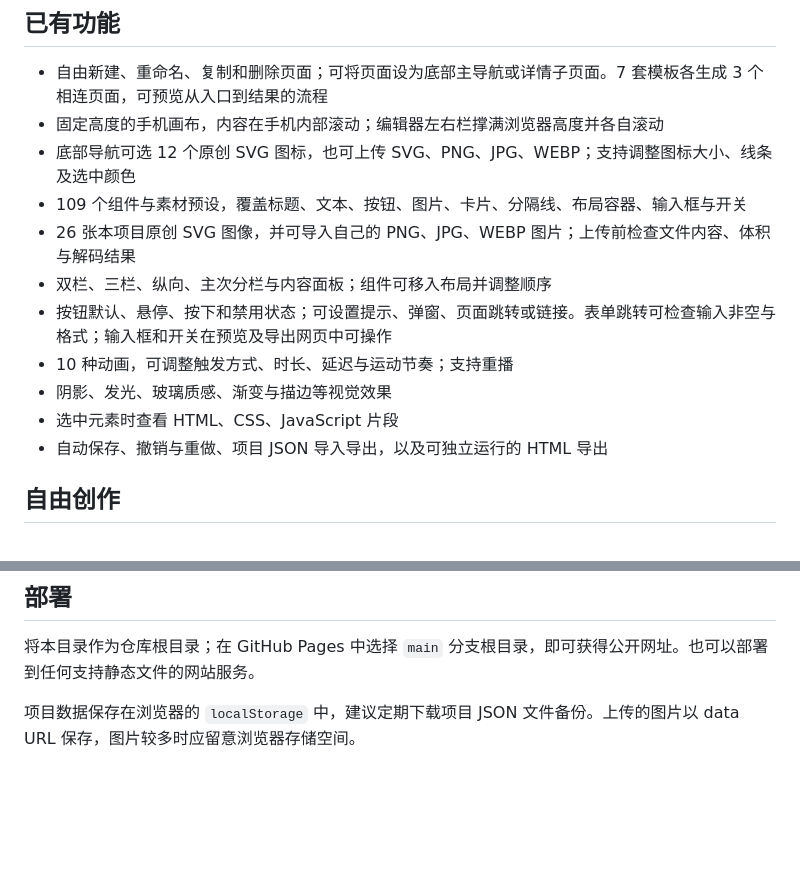
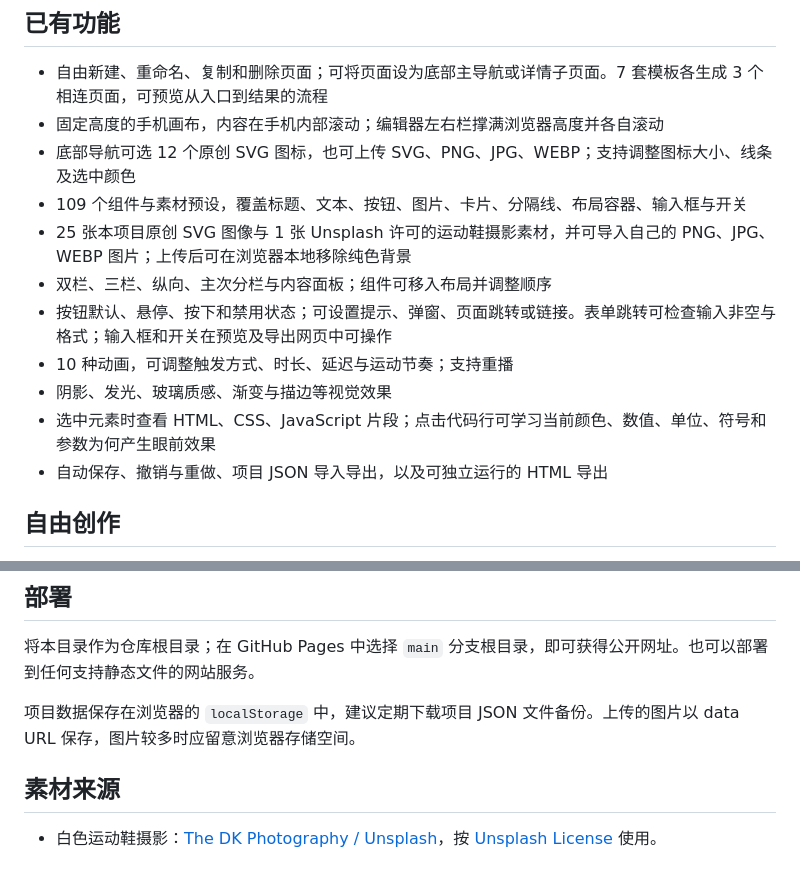
Before and after one commit to luke0485/BlokBird, a Markdown page: README.md, 2 parts joined by grey strips. Drawn GitHub-style; blank space fills up the shorter version.

```diff
--- a/README.md
+++ b/README.md
@@ -16,12 +16,12 @@ BlokBird 是浏览器里的交互式手机界面设计工具。选择组件或
 - 固定高度的手机画布，内容在手机内部滚动；编辑器左右栏撑满浏览器高度并各自滚动
 - 底部导航可选 12 个原创 SVG 图标，也可上传 SVG、PNG、JPG、WEBP；支持调整图标大小、线条及选中颜色
 - 109 个组件与素材预设，覆盖标题、文本、按钮、图片、卡片、分隔线、布局容器、输入框与开关
-- 26 张本项目原创 SVG 图像，并可导入自己的 PNG、JPG、WEBP 图片；上传前检查文件内容、体积与解码结果
+- 25 张本项目原创 SVG 图像与 1 张 Unsplash 许可的运动鞋摄影素材，并可导入自己的 PNG、JPG、WEBP 图片；上传后可在浏览器本地移除纯色背景
 - 双栏、三栏、纵向、主次分栏与内容面板；组件可移入布局并调整顺序
 - 按钮默认、悬停、按下和禁用状态；可设置提示、弹窗、页面跳转或链接。表单跳转可检查输入非空与格式；输入框和开关在预览及导出网页中可操作
 - 10 种动画，可调整触发方式、时长、延迟与运动节奏；支持重播
 - 阴影、发光、玻璃质感、渐变与描边等视觉效果
-- 选中元素时查看 HTML、CSS、JavaScript 片段
+- 选中元素时查看 HTML、CSS、JavaScript 片段；点击代码行可学习当前颜色、数值、单位、符号和参数为何产生眼前效果
 - 自动保存、撤销与重做、项目 JSON 导入导出，以及可独立运行的 HTML 导出
 
 ## 自由创作
@@ -43,3 +43,7 @@ npm test
 将本目录作为仓库根目录；在 GitHub Pages 中选择 `main` 分支根目录，即可获得公开网址。也可以部署到任何支持静态文件的网站服务。
 
 项目数据保存在浏览器的 `localStorage` 中，建议定期下载项目 JSON 文件备份。上传的图片以 data URL 保存，图片较多时应留意浏览器存储空间。
+
+## 素材来源
+
+- 白色运动鞋摄影：[The DK Photography / Unsplash](https://unsplash.com/photos/white-nike-air-force-1-low-NUoPWImmjCU)，按 [Unsplash License](https://unsplash.com/license) 使用。
```
Also changed, not shown: assets/white-sneaker-unsplash.jpg (added), 4 other files.
